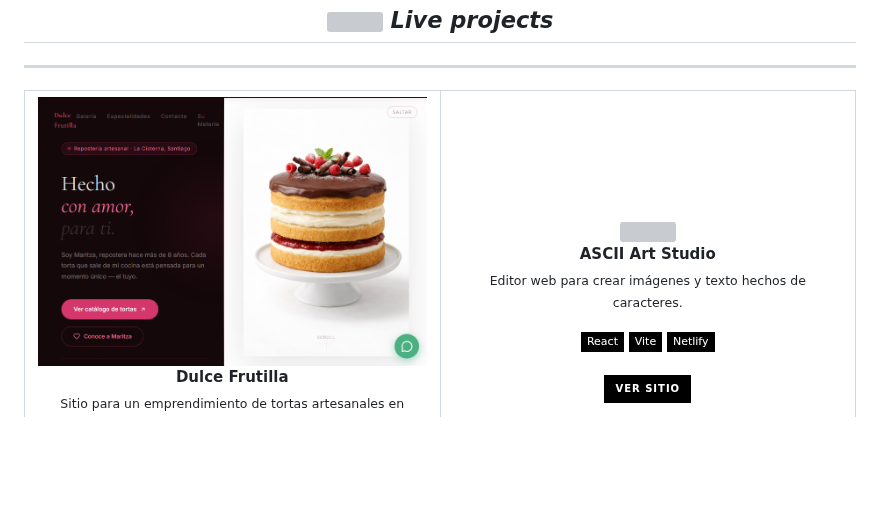
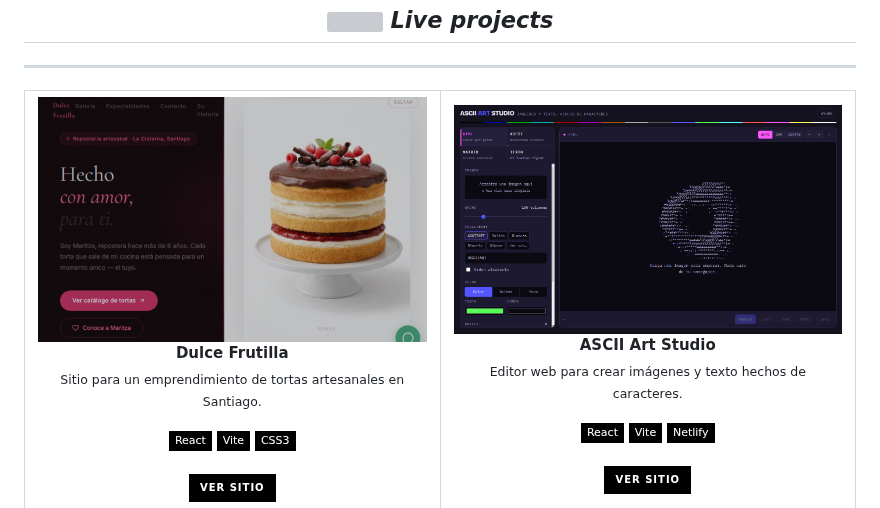
Before and after one commit to cord0990/cord0990, a Markdown page: README.md, the part around the change. Drawn GitHub-style; pictures changed too: imgs/ascii-art.png (added), imgs/cake.png; badges without logos; blank space fills up the shorter version; grey boxes are pictures that could not be loaded.

Commit message:
feat: add real screenshot for ASCII Art Studio project card

```diff
--- a/README.md
+++ b/README.md
@@ -105,7 +105,7 @@
     </td>
     <td width="50%" align="center">
       <a href="https://asciiart-studio.netlify.app" target="_blank">
-        <img src="imgs/preview-soon.svg" width="100%"/>
+        <img src="imgs/ascii-art.png" width="100%"/>
       </a>
       <br/>
       <b>ASCII Art Studio</b>
```
